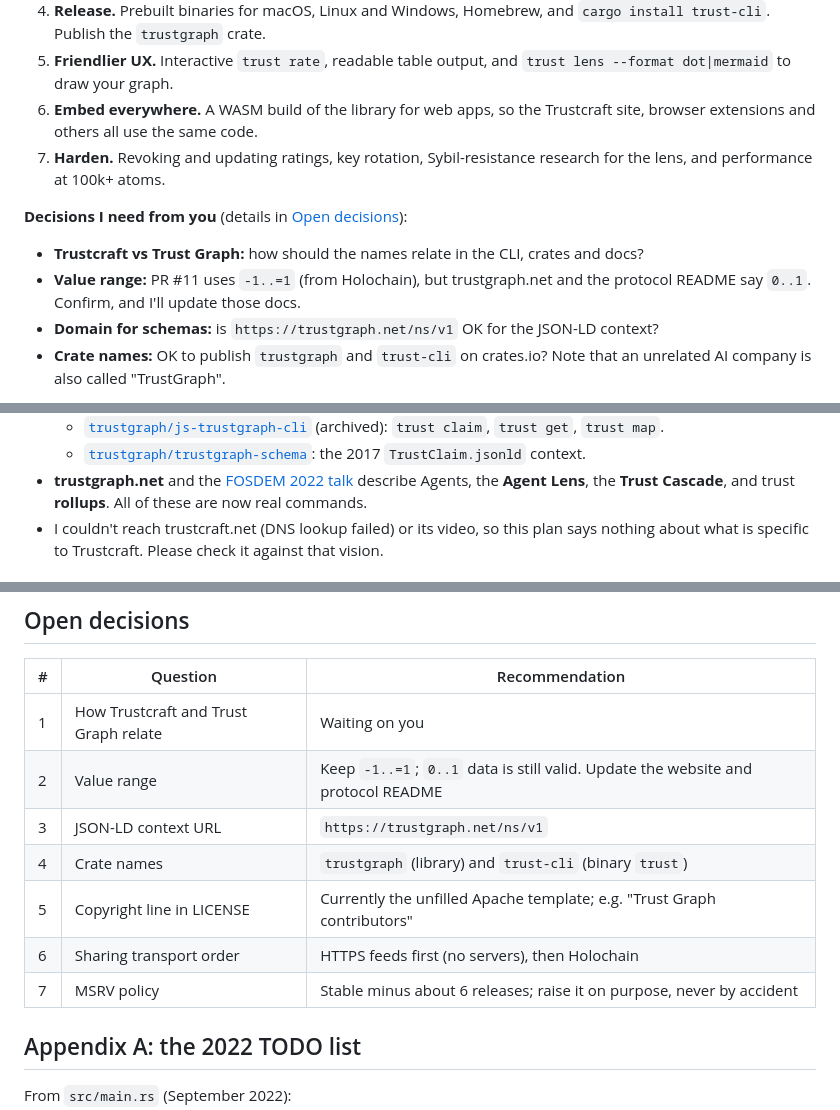
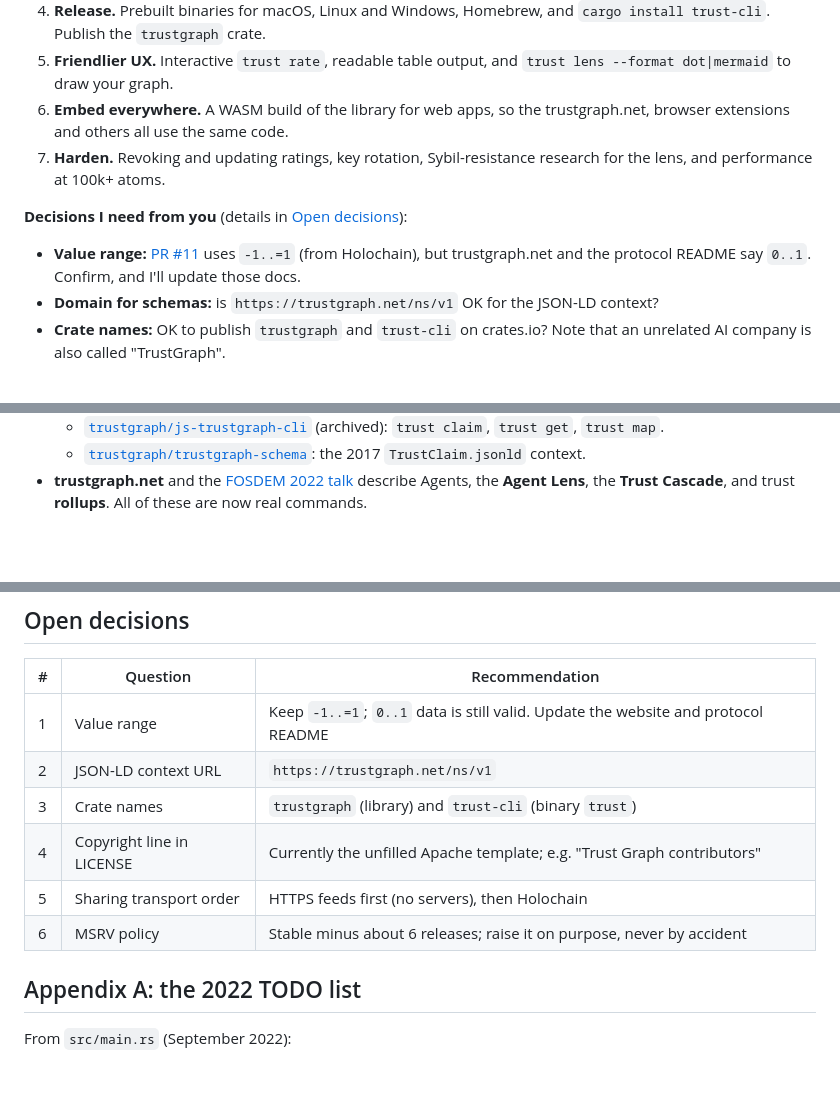
Before and after one commit to trustgraph/trustgraph-rust-cli, a Markdown page: doc/plan/README.md, 3 parts joined by grey strips. Rendered like a GitHub page; blank space fills up the shorter version.

Commit message:
Remove Trustcraft references from the roadmap
The project is Trust Graph; Trustcraft is not a thing. Drop the naming
decision and the trustcraft.net note, point the WASM consumer at
trustgraph.net, renumber the open decisions, and link PR #11.

Co-Authored-By: Claude Opus 5.5 <noreply@anthropic.com>
Claude-Session: https://claude.ai/code/session_01UdKneRqUnsbv1t7NyvcT68

```diff
--- a/doc/plan/README.md
+++ b/doc/plan/README.md
@@ -27,15 +27,13 @@ and `trustgraph-holochain`'s test cases.
 5. **Friendlier UX.** Interactive `trust rate`, readable table output, and
    `trust lens --format dot|mermaid` to draw your graph.
 6. **Embed everywhere.** A WASM build of the library for web apps, so the
-   Trustcraft site, browser extensions and others all use the same code.
+   trustgraph.net, browser extensions and others all use the same code.
 7. **Harden.** Revoking and updating ratings, key rotation, Sybil-resistance
    research for the lens, and performance at 100k+ atoms.
 
 **Decisions I need from you** (details in [Open decisions](#open-decisions)):
 
-- **Trustcraft vs Trust Graph:** how should the names relate in the CLI,
-  crates and docs?
-- **Value range:** PR #11 uses `-1..=1` (from Holochain), but trustgraph.net
+- **Value range:** [PR #11](https://github.com/trustgraph/trustgraph-rust-cli/pull/11) uses `-1..=1` (from Holochain), but trustgraph.net
   and the protocol README say `0..1`. Confirm, and I'll update those docs.
 - **Domain for schemas:** is `https://trustgraph.net/ns/v1` OK for the
   JSON-LD context?
@@ -64,7 +62,4 @@ Everything below this line is supporting detail.
   [FOSDEM 2022 talk](https://archive.fosdem.org/2022/schedule/event/trustgraphs/)
   describe Agents, the **Agent Lens**, the **Trust Cascade**, and trust
   **rollups**. All of these are now real commands.
-- I couldn't reach trustcraft.net (DNS lookup failed) or its video, so this
-  plan says nothing about what is specific to Trustcraft. Please check it
-  against that vision.
 
@@ -176,13 +171,12 @@ pass in CI.
 
 | # | Question | Recommendation |
 |---|---|---|
-| 1 | How Trustcraft and Trust Graph relate | Waiting on you |
-| 2 | Value range | Keep `-1..=1`; `0..1` data is still valid. Update the website and protocol README |
-| 3 | JSON-LD context URL | `https://trustgraph.net/ns/v1` |
-| 4 | Crate names | `trustgraph` (library) and `trust-cli` (binary `trust`) |
-| 5 | Copyright line in LICENSE | Currently the unfilled Apache template; e.g. "Trust Graph contributors" |
-| 6 | Sharing transport order | HTTPS feeds first (no servers), then Holochain |
-| 7 | MSRV policy | Stable minus about 6 releases; raise it on purpose, never by accident |
+| 1 | Value range | Keep `-1..=1`; `0..1` data is still valid. Update the website and protocol README |
+| 2 | JSON-LD context URL | `https://trustgraph.net/ns/v1` |
+| 3 | Crate names | `trustgraph` (library) and `trust-cli` (binary `trust`) |
+| 4 | Copyright line in LICENSE | Currently the unfilled Apache template; e.g. "Trust Graph contributors" |
+| 5 | Sharing transport order | HTTPS feeds first (no servers), then Holochain |
+| 6 | MSRV policy | Stable minus about 6 releases; raise it on purpose, never by accident |
 
 ## Appendix A: the 2022 TODO list
 
```
Also changed, not shown: other parts of doc/plan/README.md (+7 -7 lines).
